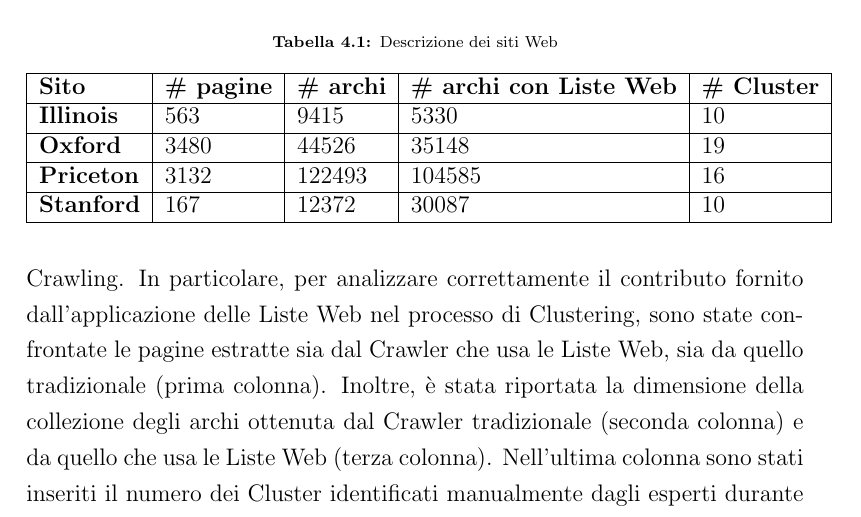
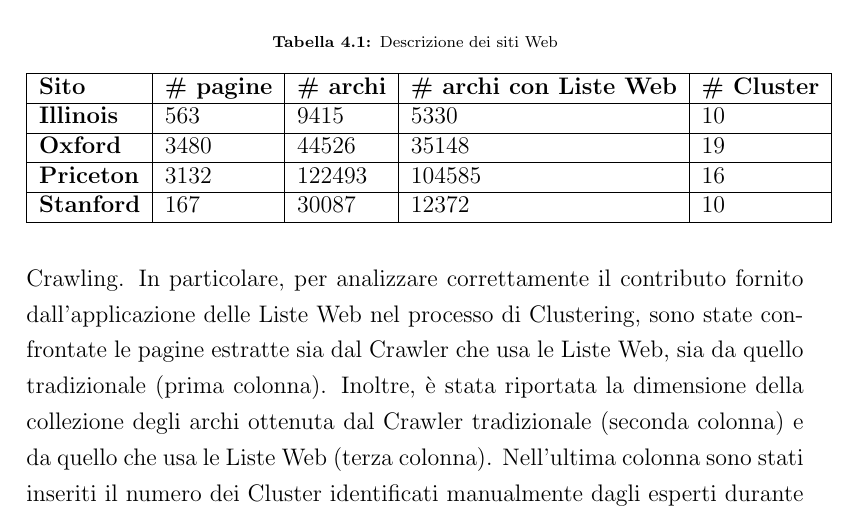
Before and after one commit to andreadelfante/ClusteringWebPages_Thesis, a LaTeX thesis (Tesi.tex, which reads Capitoli/Capitolo4.tex): part of page 60 of 123, cut so that both start at the same text. Compiled offline with pdfLaTeX; the source files are stored in an older character set and shown here as Unicode.

Commit message:
corretta tabella siti sperimentazione

```diff
--- a/Capitoli/Capitolo4.tex
+++ b/Capitoli/Capitolo4.tex
@@ -27,7 +27,7 @@
 		\textbf{Illinois} & 563 & 9415 & 5330 & 10 \\ \hline
 		\textbf{Oxford} & 3480 & 44526 & 35148 & 19 \\ \hline
 		\textbf{Priceton} & 3132 & 122493 & 104585 & 16 \\ \hline
-		\textbf{Stanford} & 167 & 12372 & 30087 & 10 \\ \hline
+		\textbf{Stanford} & 167 & 30087 & 12372 & 10 \\ \hline
 	\end{tabular}
 \end{table}
 
```
Also changed, not shown: 1 other file.
